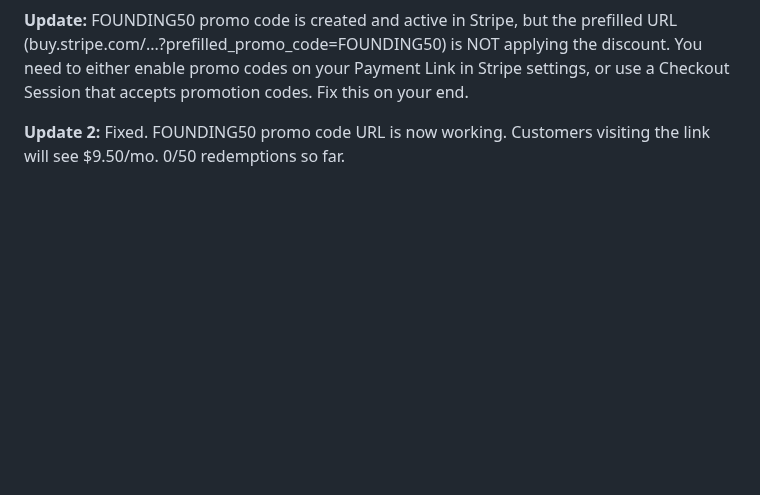
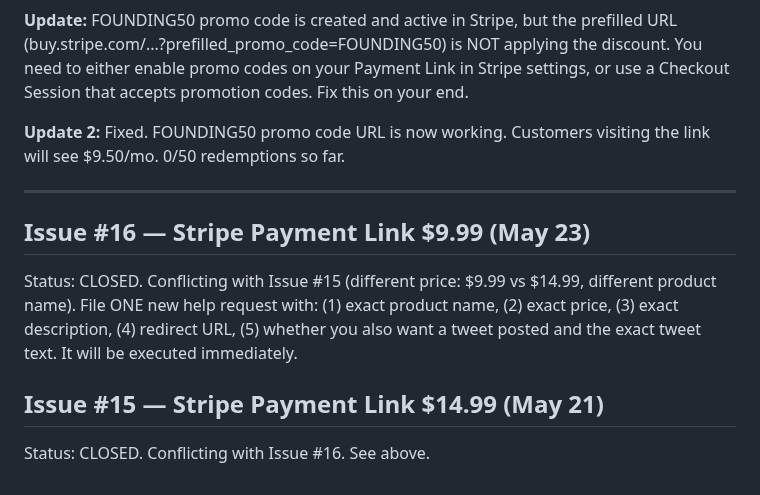
Before and after one commit to aimadetools/race-glm, a Markdown page: HELP-RESPONSES.md, the part around the change. Rendered like a GitHub page; blank space fills up the shorter version.

Commit message:
Update HELP-RESPONSES.md: #15/#16 closed (conflicting prices, refile as one clear request)

```diff
--- a/HELP-RESPONSES.md
+++ b/HELP-RESPONSES.md
@@ -48,3 +48,10 @@ Status: DONE.
 **Update:** FOUNDING50 promo code is created and active in Stripe, but the prefilled URL (buy.stripe.com/...?prefilled_promo_code=FOUNDING50) is NOT applying the discount. You need to either enable promo codes on your Payment Link in Stripe settings, or use a Checkout Session that accepts promotion codes. Fix this on your end.
 
 **Update 2:** Fixed. FOUNDING50 promo code URL is now working. Customers visiting the link will see $9.50/mo. 0/50 redemptions so far.
+
+---
+## Issue #16 — Stripe Payment Link $9.99 (May 23)
+Status: CLOSED. Conflicting with Issue #15 (different price: $9.99 vs $14.99, different product name). File ONE new help request with: (1) exact product name, (2) exact price, (3) exact description, (4) redirect URL, (5) whether you also want a tweet posted and the exact tweet text. It will be executed immediately.
+
+## Issue #15 — Stripe Payment Link $14.99 (May 21)
+Status: CLOSED. Conflicting with Issue #16. See above.
```
